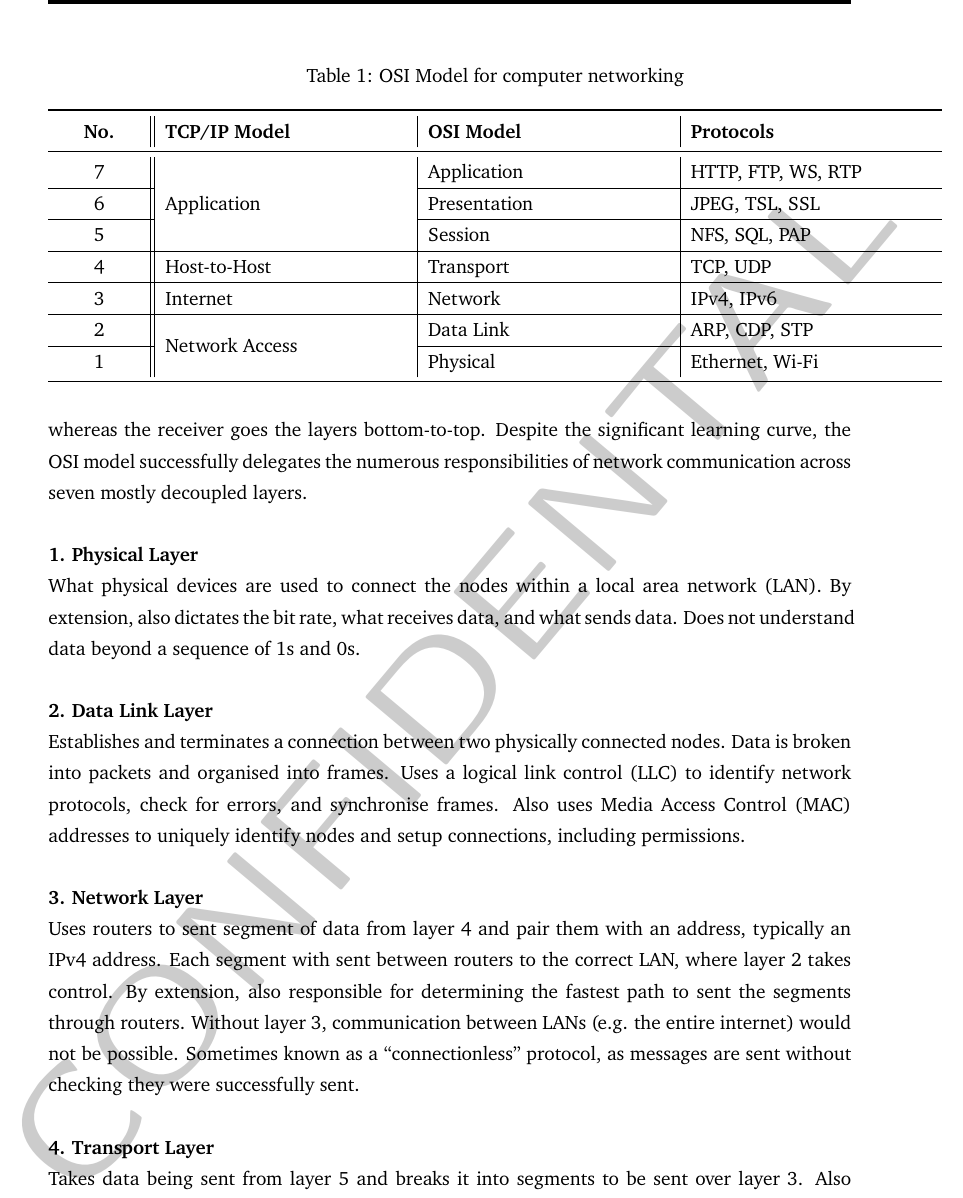
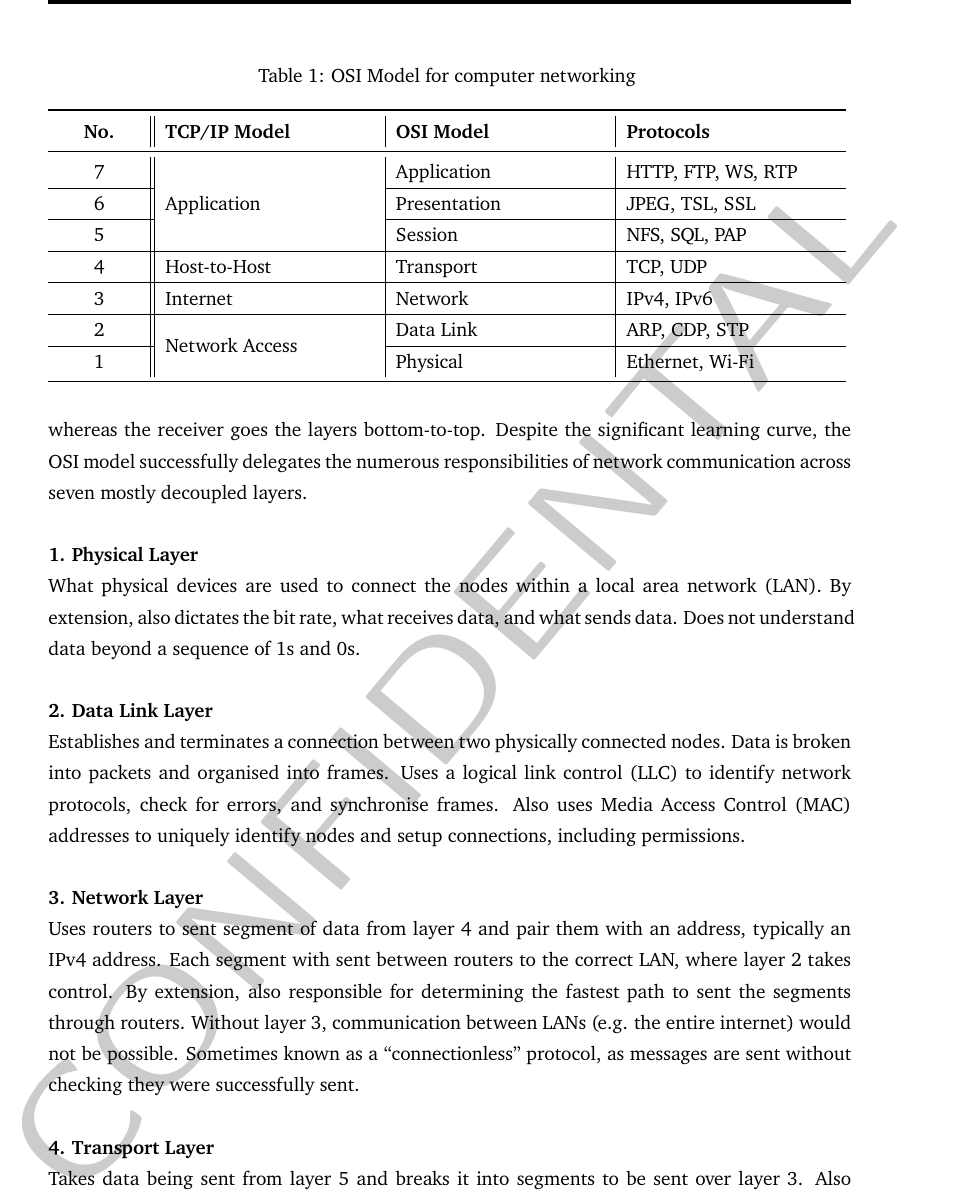
Before and after one commit to rehaabsyed/CertificateAutomater, a LaTeX document (docs/kickstart/kickstart.tex): part of page 11 of 41, cut so that both start at the same text. Compiled offline with pdfLaTeX.

Commit message:
Fixed table going outside of text width

```diff
--- a/docs/kickstart/kickstart.tex
+++ b/docs/kickstart/kickstart.tex
@@ -309,7 +309,7 @@ To understand how programs interface with each other over the internet, the Open
     \begin{threeparttable}[t]
         \caption{OSI Model for computer networking}
         \label{table:OSI-model}
-        \begin{tabular}{m{0.1\textwidth}<{\centering} || m{0.3\textwidth} | m{0.3\textwidth} | m{0.3\textwidth}}
+        \begin{tabular}{m{0.1\textwidth}<{\centering} || m{0.26\textwidth} | m{0.26\textwidth} | m{0.26\textwidth}}
             \toprule
             \textbf{No.}    &   \textbf{TCP/IP Model} &   \textbf{OSI Model}  &   \textbf{Protocols} \\
             \midrule
```
Also changed, not shown: docs/kickstart/kickstart.pdf.
